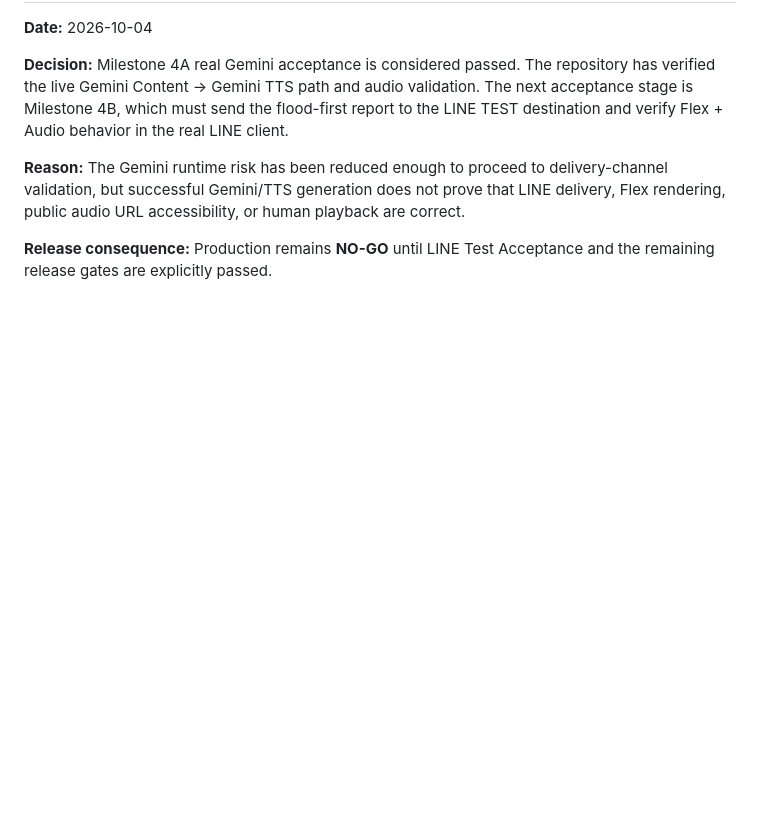
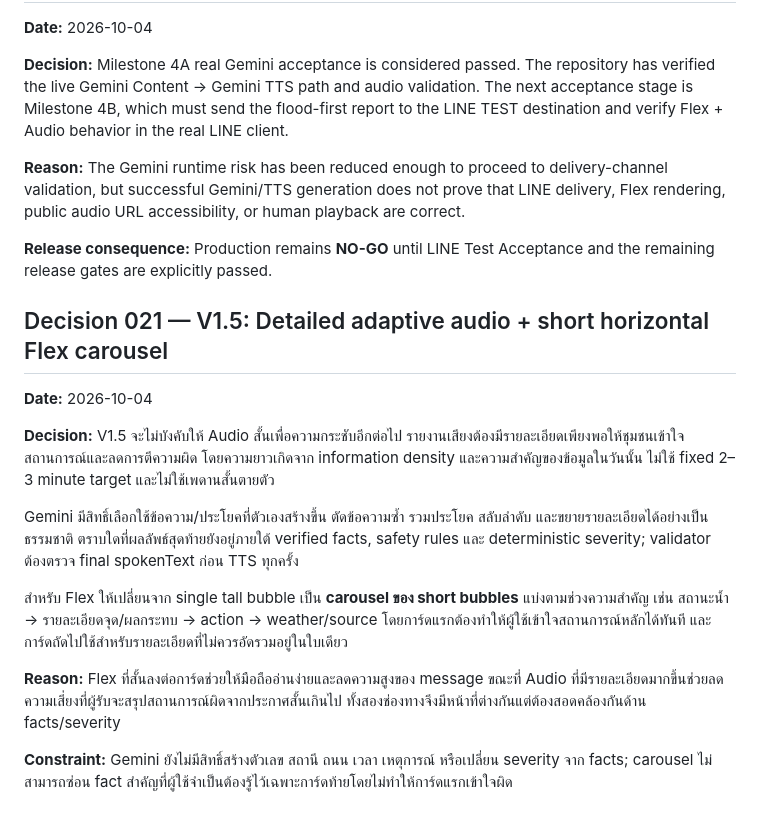
Before and after one commit to aodxx/SkyAudio-Alert, a Markdown page: DECISIONS.md, the part around the change. Drawn GitHub-style; blank space fills up the shorter version.

Commit message:
docs: record V1.5 audio and carousel decisions

```diff
--- a/DECISIONS.md
+++ b/DECISIONS.md
@@ -209,3 +209,18 @@ The Flex must include two prominent URI buttons:
 **Reason:** The Gemini runtime risk has been reduced enough to proceed to delivery-channel validation, but successful Gemini/TTS generation does not prove that LINE delivery, Flex rendering, public audio URL accessibility, or human playback are correct.
 
 **Release consequence:** Production remains **NO-GO** until LINE Test Acceptance and the remaining release gates are explicitly passed.
+
+
+## Decision 021 — V1.5: Detailed adaptive audio + short horizontal Flex carousel
+
+**Date:** 2026-10-04
+
+**Decision:** V1.5 จะไม่บังคับให้ Audio สั้นเพื่อความกระชับอีกต่อไป รายงานเสียงต้องมีรายละเอียดเพียงพอให้ชุมชนเข้าใจสถานการณ์และลดการตีความผิด โดยความยาวเกิดจาก information density และความสำคัญของข้อมูลในวันนั้น ไม่ใช้ fixed 2–3 minute target และไม่ใช้เพดานสั้นตายตัว
+
+Gemini มีสิทธิ์เลือกใช้ข้อความ/ประโยคที่ตัวเองสร้างขึ้น ตัดข้อความซ้ำ รวมประโยค สลับลำดับ และขยายรายละเอียดได้อย่างเป็นธรรมชาติ ตราบใดที่ผลลัพธ์สุดท้ายยังอยู่ภายใต้ verified facts, safety rules และ deterministic severity; validator ต้องตรวจ final spokenText ก่อน TTS ทุกครั้ง
+
+สำหรับ Flex ให้เปลี่ยนจาก single tall bubble เป็น **carousel ของ short bubbles** แบ่งตามช่วงความสำคัญ เช่น สถานะน้ำ → รายละเอียดจุด/ผลกระทบ → action → weather/source โดยการ์ดแรกต้องทำให้ผู้ใช้เข้าใจสถานการณ์หลักได้ทันที และการ์ดถัดไปใช้สำหรับรายละเอียดที่ไม่ควรอัดรวมอยู่ในใบเดียว
+
+**Reason:** Flex ที่สั้นลงต่อการ์ดช่วยให้มือถืออ่านง่ายและลดความสูงของ message ขณะที่ Audio ที่มีรายละเอียดมากขึ้นช่วยลดความเสี่ยงที่ผู้รับจะสรุปสถานการณ์ผิดจากประกาศสั้นเกินไป ทั้งสองช่องทางจึงมีหน้าที่ต่างกันแต่ต้องสอดคล้องกันด้าน facts/severity
+
+**Constraint:** Gemini ยังไม่มีสิทธิ์สร้างตัวเลข สถานี ถนน เวลา เหตุการณ์ หรือเปลี่ยน severity จาก facts; carousel ไม่สามารถซ่อน fact สำคัญที่ผู้ใช้จำเป็นต้องรู้ไว้เฉพาะการ์ดท้ายโดยไม่ทำให้การ์ดแรกเข้าใจผิด
```
